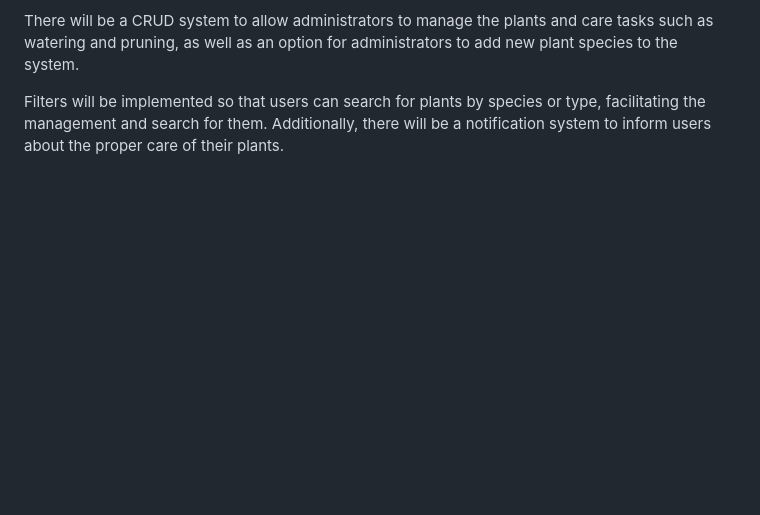
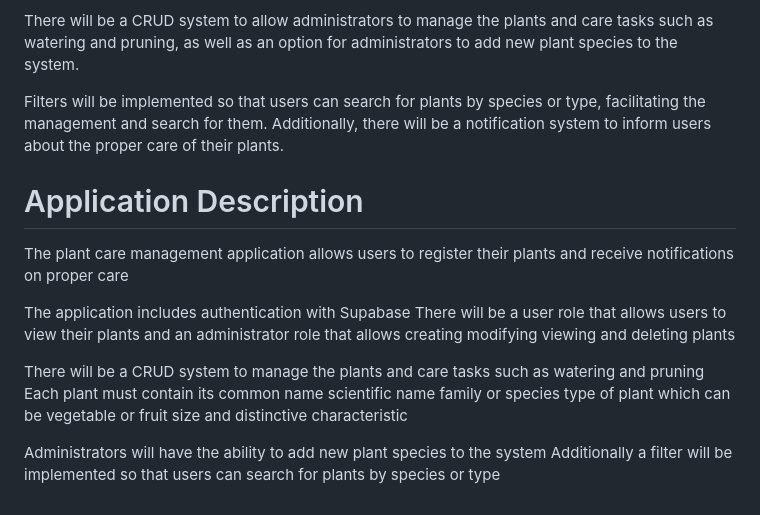
Before and after one commit to LuissCmps5/Plantasapp, a Markdown page: README.md, the part around the change. Drawn GitHub-style; blank space fills up the shorter version.

Commit message:
Application Description

```diff
--- a/README.md
+++ b/README.md
@@ -32,3 +32,19 @@
 <p>
     Filters will be implemented so that users can search for plants by species or type, facilitating the management and search for them. Additionally, there will be a notification system to inform users about the proper care of their plants.
 </p>
+<h1>Application Description</h1>
+<p>
+    The plant care management application allows users to register their plants and receive notifications on proper care
+</p>
+<p>
+    The application includes authentication with Supabase
+    There will be a user role that allows users to view their plants and an administrator role that allows creating modifying viewing and deleting plants
+</p>
+<p>
+    There will be a CRUD system to manage the plants and care tasks such as watering and pruning
+    Each plant must contain its common name scientific name family or species type of plant which can be vegetable or fruit size and distinctive characteristic
+</p>
+<p>
+    Administrators will have the ability to add new plant species to the system
+    Additionally a filter will be implemented so that users can search for plants by species or type
+</p>
```
